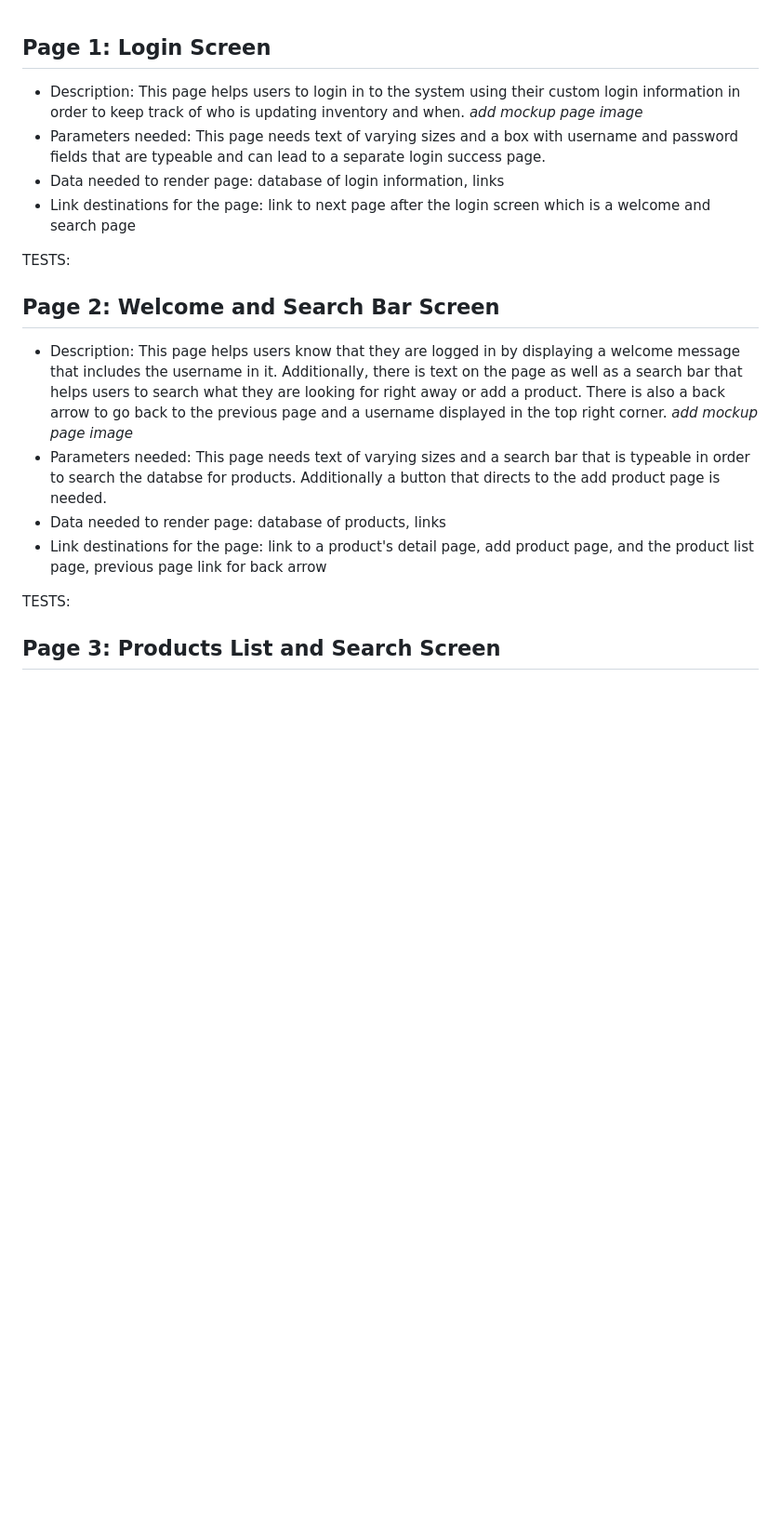
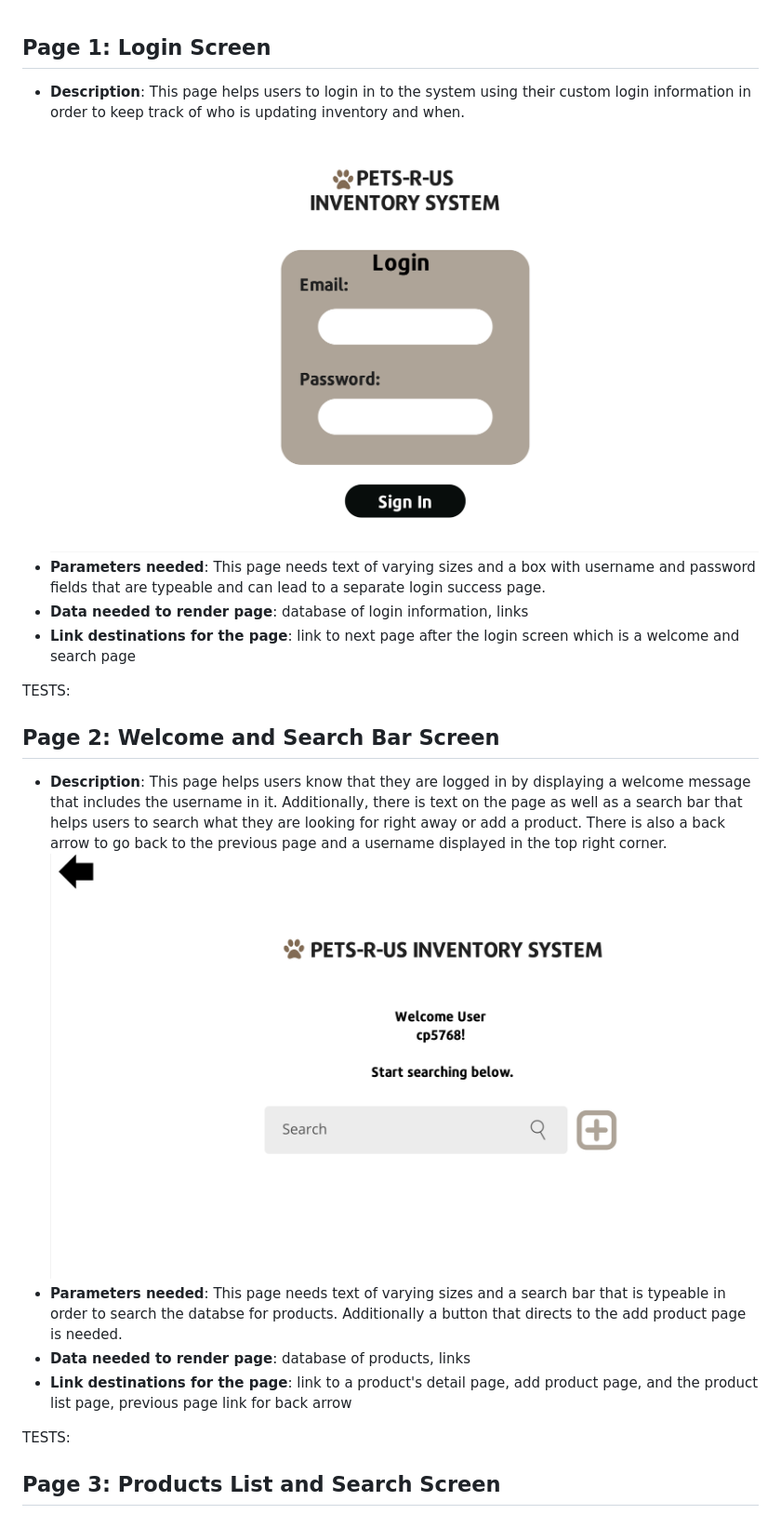
Before and after one commit to hollyschwecke/New-Team-5-Project, a Markdown page: PAGE_TESTING.md, the part around one of its changes. Shown at 93% size. GitHub-like rendering; blank space fills up the shorter version.

```diff
--- a/PAGE_TESTING.md
+++ b/PAGE_TESTING.md
@@ -1,16 +1,18 @@
 ## Page 1: Login Screen
-- Description: This page helps users to login in to the system using their custom login information in order to keep track of who is updating inventory and when.      *add mockup page image*
-- Parameters needed: This page needs text of varying sizes and a box with username and password fields that are typeable and can lead to a separate login success page.
-- Data needed to render page: database of login information, links
-- Link destinations for the page: link to next page after the login screen which is a welcome and search page
+- **Description**: This page helps users to login in to the system using their custom login information in order to keep track of who is updating inventory and when.
+![image](./images/PRU_login.png)
+- **Parameters needed**: This page needs text of varying sizes and a box with username and password fields that are typeable and can lead to a separate login success page.
+- **Data needed to render page**: database of login information, links
+- **Link destinations for the page**: link to next page after the login screen which is a welcome and search page
 
 TESTS:
 
 ## Page 2: Welcome and Search Bar Screen
-- Description: This page helps users know that they are logged in by displaying a welcome message that includes the username in it. Additionally, there is text on the page as well as a search bar that helps users to search what they are looking for right away or add a product. There is also a back arrow to go back to the previous page and a username displayed in the top right corner.      *add mockup page image*
-- Parameters needed: This page needs text of varying sizes and a search bar that is typeable in order to search the databse for products. Additionally a button that directs to the add product page is needed.
-- Data needed to render page: database of products, links
-- Link destinations for the page: link to a product's detail page, add product page, and the product list page, previous page link for back arrow
+- **Description**: This page helps users know that they are logged in by displaying a welcome message that includes the username in it. Additionally, there is text on the page as well as a search bar that helps users to search what they are looking for right away or add a product. There is also a back arrow to go back to the previous page and a username displayed in the top right corner.
+![image](./images/PRU_home_search.png)
+- **Parameters needed**: This page needs text of varying sizes and a search bar that is typeable in order to search the databse for products. Additionally a button that directs to the add product page is needed.
+- **Data needed to render page**: database of products, links
+- **Link destinations for the page**: link to a product's detail page, add product page, and the product list page, previous page link for back arrow
 
 TESTS:
 
```
Also changed, not shown: other parts of PAGE_TESTING.md (+16 -12 lines).
